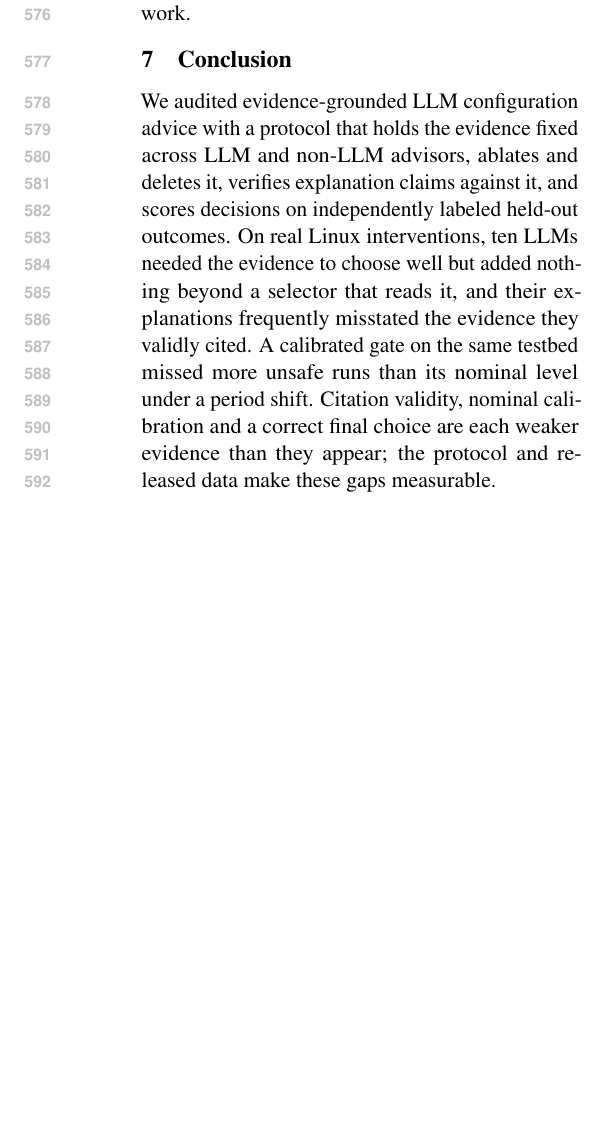
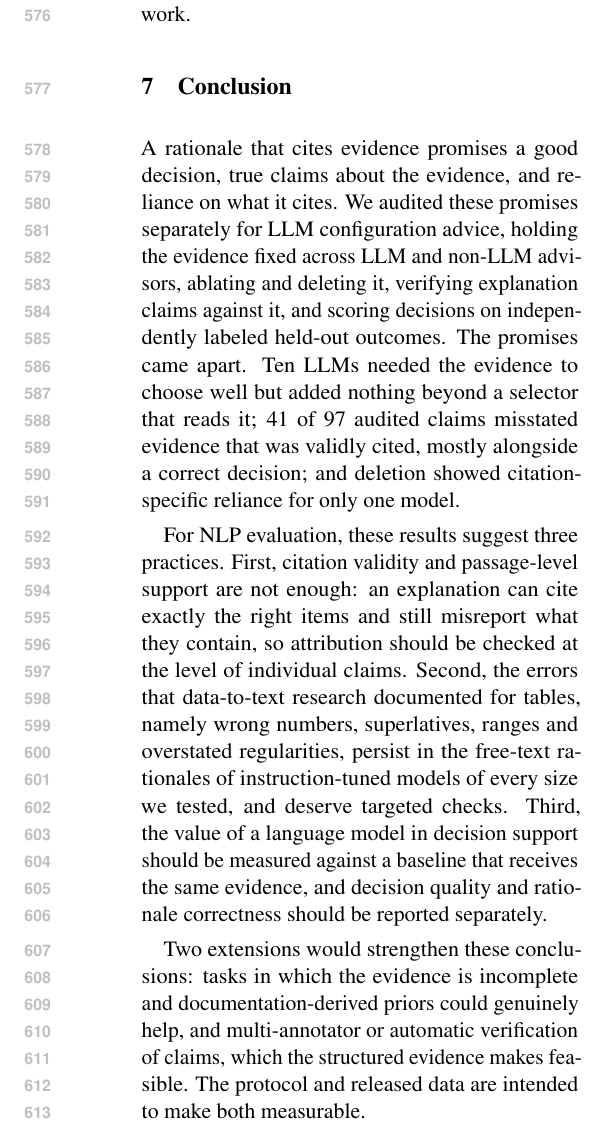
Before and after one commit to leemgs/semantos, a LaTeX paper (paper/main.tex, which reads paper/100-conclusion.tex): part of one column of page 8 of 16, cut so that both start at the same text, the shorter picture padded with empty space. Compiled offline with pdfLaTeX.

Commit message:
paper: rewrite the conclusion from an NLP perspective
Restate the three promises of a cited rationale and how each fared, then draw
three evaluation practices for NLP (claim-level attribution beyond citation
validity; targeted checks for the data-to-text error types that persist in
instruction-tuned rationales; matched-evidence baselines with decision quality
and rationale correctness reported separately), and close with the two
extensions the Limitations call for. The systems-side gate sentence is dropped
here; it remains in Results. Body still ends on page 8.

Co-Authored-By: Claude Opus 5.5 <noreply@anthropic.com>
Claude-Session: https://claude.ai/code/session_01LL1wWNjZKLsFq1zTpStevA

```diff
--- a/paper/100-conclusion.tex
+++ b/paper/100-conclusion.tex
@@ -1,3 +1,7 @@
 \section{Conclusion}
 \label{sec:conclusion}
-We audited evidence-grounded LLM configuration advice with a protocol that holds the evidence fixed across LLM and non-LLM advisors, ablates and deletes it, verifies explanation claims against it, and scores decisions on independently labeled held-out outcomes. On real Linux interventions, ten LLMs needed the evidence to choose well but added nothing beyond a selector that reads it, and their explanations frequently misstated the evidence they validly cited. A calibrated gate on the same testbed missed more unsafe runs than its nominal level under a period shift. Citation validity, nominal calibration and a correct final choice are each weaker evidence than they appear; the protocol and released data make these gaps measurable.
+A rationale that cites evidence promises a good decision, true claims about the evidence, and reliance on what it cites. We audited these promises separately for LLM configuration advice, holding the evidence fixed across LLM and non-LLM advisors, ablating and deleting it, verifying explanation claims against it, and scoring decisions on independently labeled held-out outcomes. The promises came apart. Ten LLMs needed the evidence to choose well but added nothing beyond a selector that reads it; 41 of 97 audited claims misstated evidence that was validly cited, mostly alongside a correct decision; and deletion showed citation-specific reliance for only one model.
+
+For NLP evaluation, these results suggest three practices. First, citation validity and passage-level support are not enough: an explanation can cite exactly the right items and still misreport what they contain, so attribution should be checked at the level of individual claims. Second, the errors that data-to-text research documented for tables, namely wrong numbers, superlatives, ranges and overstated regularities, persist in the free-text rationales of instruction-tuned models of every size we tested, and deserve targeted checks. Third, the value of a language model in decision support should be measured against a baseline that receives the same evidence, and decision quality and rationale correctness should be reported separately.
+
+Two extensions would strengthen these conclusions: tasks in which the evidence is incomplete and documentation-derived priors could genuinely help, and multi-annotator or automatic verification of claims, which the structured evidence makes feasible. The protocol and released data are intended to make both measurable.
```
Also changed, not shown: paper/main.pdf.
